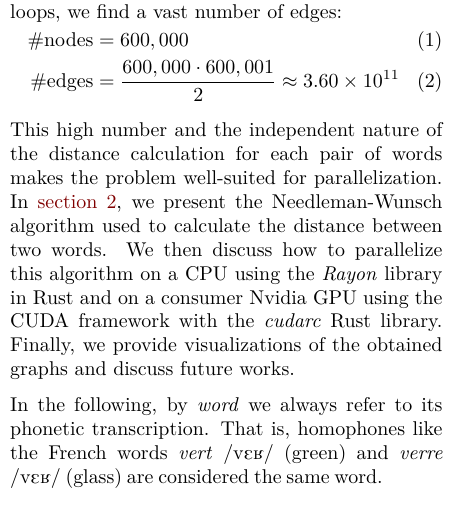
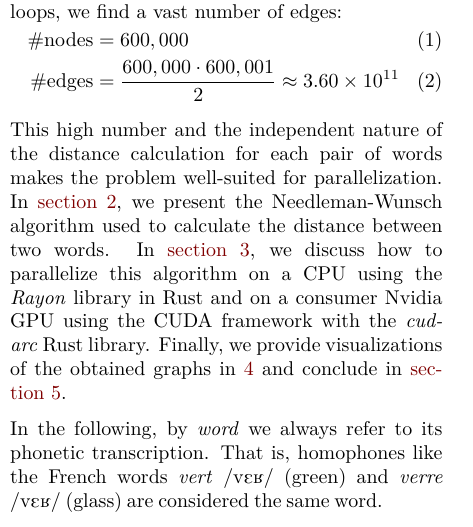
Before and after one commit to Splines/phonetics-graph, a LaTeX paper (paper/main.tex, which reads paper/content/intro.tex): part of one column of page 1 of 5, cut so that both start at the same text. Compiled offline with pdfLaTeX.

Commit message:
Add more references to chapters

```diff
--- a/paper/content/intro.tex
+++ b/paper/content/intro.tex
@@ -7,7 +7,7 @@ Calculating the distance between each pair of words corresponds to a fully-conne
     \text{\#nodes} &= 600,000 \\
     \text{\#edges} &= \frac{600,000 \cdot 600,001}{2} \approx \num{3.60e11}
 \end{align}
-This high number and the independent nature of the distance calculation for each pair of words makes the problem well-suited for parallelization. In \autoref{sec:needleman-wunsch}, we present the Needleman-Wunsch algorithm used to calculate the distance between two words. We then discuss how to parallelize this algorithm on a CPU using the \textit{Rayon} library in Rust and on a consumer Nvidia GPU using the CUDA framework with the \textit{cudarc} Rust library. Finally, we provide visualizations of the obtained graphs and discuss future works.
+This high number and the independent nature of the distance calculation for each pair of words makes the problem well-suited for parallelization. In \autoref{sec:needleman-wunsch}, we present the Needleman-Wunsch algorithm used to calculate the distance between two words. In \autoref{sec:impl}, we discuss how to parallelize this algorithm on a CPU using the \textit{Rayon} library in Rust and on a consumer Nvidia GPU using the CUDA framework with the \textit{cudarc} Rust library. Finally, we provide visualizations of the obtained graphs in \ref{sec:application} and conclude in \autoref{sec:conclusion}.
 
 In the following, by \textit{word} we always refer to its phonetic transcription. That is, homophones like the French words \textit{vert} \textipa{/vEK/} (green) and \textit{verre} \textipa{/vEK/} (glass) are considered the same word.
 
```
Also changed, not shown: paper/content/application.tex (+1 -0 lines), paper/content/conclusion.tex (+2 -0 lines), paper/content/impl.tex (+1 -0 lines), paper/main.pdf.
